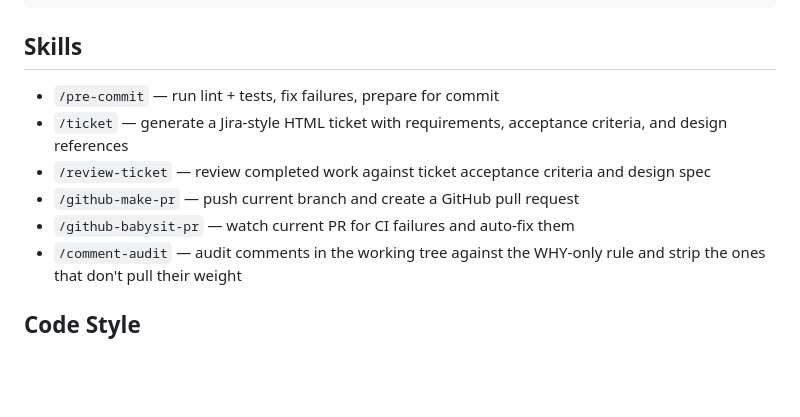
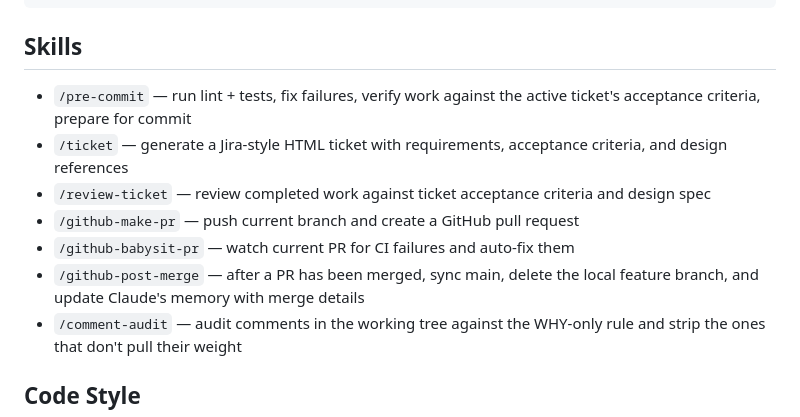
Before and after one commit to rturner1989/PlantCare, a Markdown page: CLAUDE.md, the part around the change. GitHub-like rendering; blank space fills up the shorter version.

Commit message:
chore: add /github-post-merge skill + ticket AC check on /pre-commit
- /github-post-merge handles the post-merge cleanup loop: verify
  PR is merged, sync main, delete local feature branch, update
  Claude's memory with PR # / merge SHA / next-step hint.
- /pre-commit gains step 6: cross-check staged work against the
  active ticket's Requirements + Acceptance Criteria. Branch name
  drives ticket lookup (ticket-NNN-* → docs/tickets/v2/TICKET-NNN.html).
  Verifiable items run live; subjective items defer to PR review;
  scoped-out items skipped against the ticket body.

```diff
--- a/CLAUDE.md
+++ b/CLAUDE.md
@@ -126,11 +126,12 @@ docs/
 
 ## Skills
 
-- `/pre-commit` — run lint + tests, fix failures, prepare for commit
+- `/pre-commit` — run lint + tests, fix failures, verify work against the active ticket's acceptance criteria, prepare for commit
 - `/ticket` — generate a Jira-style HTML ticket with requirements, acceptance criteria, and design references
 - `/review-ticket` — review completed work against ticket acceptance criteria and design spec
 - `/github-make-pr` — push current branch and create a GitHub pull request
 - `/github-babysit-pr` — watch current PR for CI failures and auto-fix them
+- `/github-post-merge` — after a PR has been merged, sync main, delete the local feature branch, and update Claude's memory with merge details
 - `/comment-audit` — audit comments in the working tree against the WHY-only rule and strip the ones that don't pull their weight
 
 ## Code Style
```
Also changed, not shown: 2 other files.
